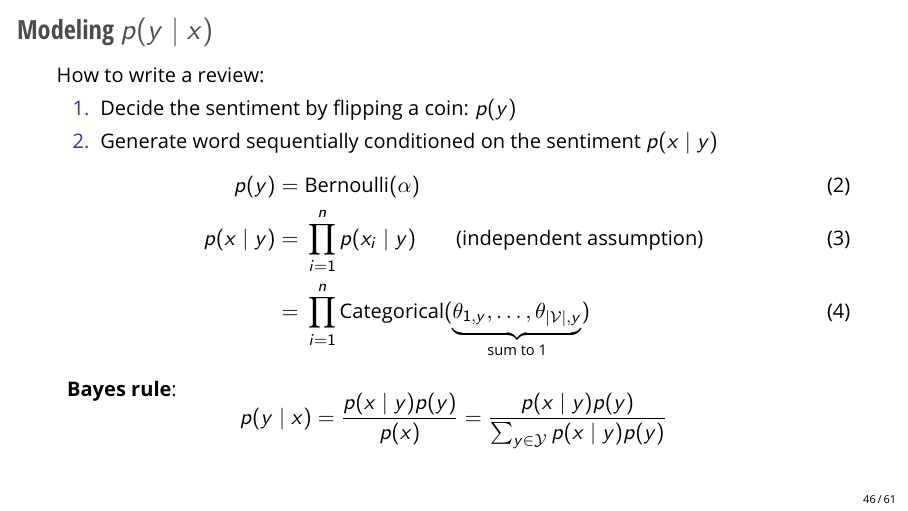
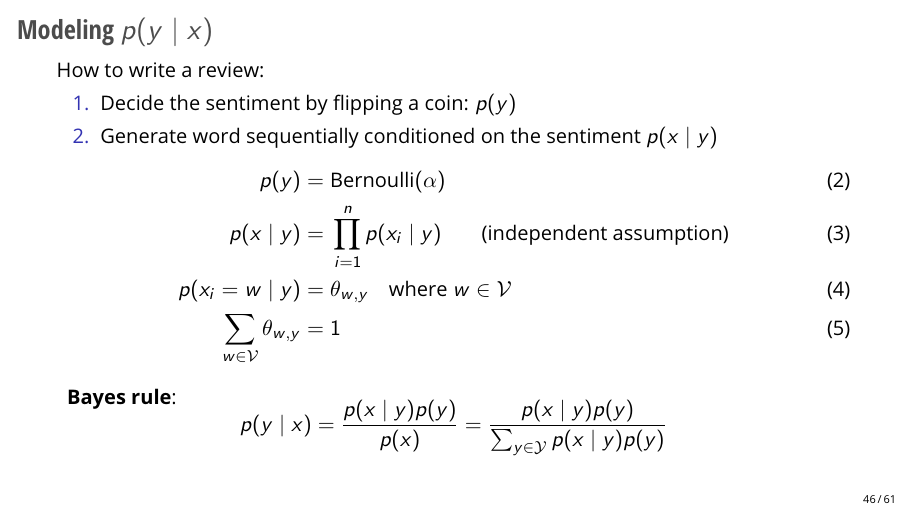
Before and after one commit to nyu-cs2590/course-material, LaTeX slides (fall2023/lecture/lec01/main.tex): page 68 of 94. Compiled offline with pdfLaTeX.

Commit message:
update lec01

```diff
--- a/fall2023/lecture/lec01/main.tex
+++ b/fall2023/lecture/lec01/main.tex
@@ -793,9 +793,9 @@ overall good movie for anyone looking for a laugh
         \begin{align}
             p(y)&=\onslide<+->{\text{Bernoulli}(\alpha)} \\
             p(x\mid y)&=\onslide<+->{\prod_{i=1}^n p(x_i\mid y)\quad\quad \text{(independent assumption)}}\\
-                &=\onslide<+->{\prod_{i=1}^n \text{Categorical}(
-                \underbrace{\theta_{1,y},\ldots,\theta_{|\sV|,y}}_{\text{sum to 1}}
-                )}
+            \onslide<+->{p(x_i=w\mid y) &= \theta_{w,y} \quad \text{where $w\in\sV$}\\
+            \sum_{w\in\sV} \theta_{w,y} &= 1
+                }
         \end{align}
     }
     \vspace{-1ex}
```
Also changed, not shown: fall2023/lecture/lec01/main.pdf.
